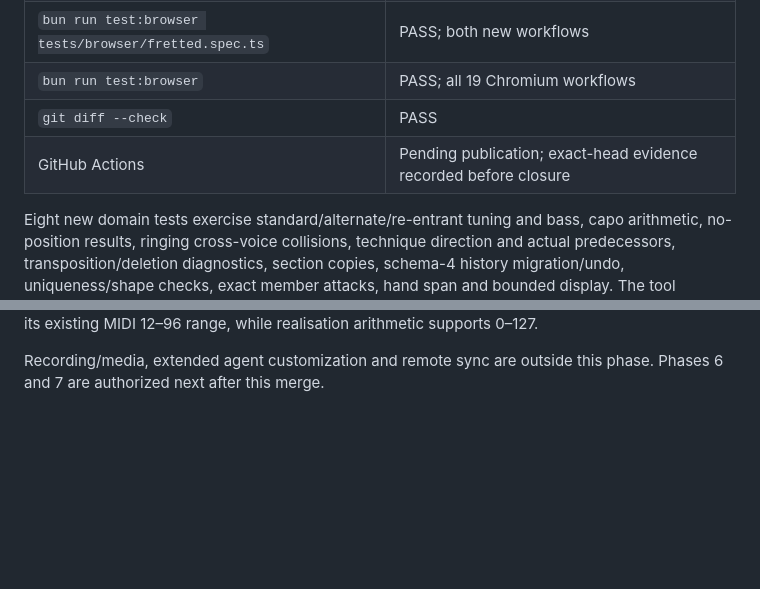
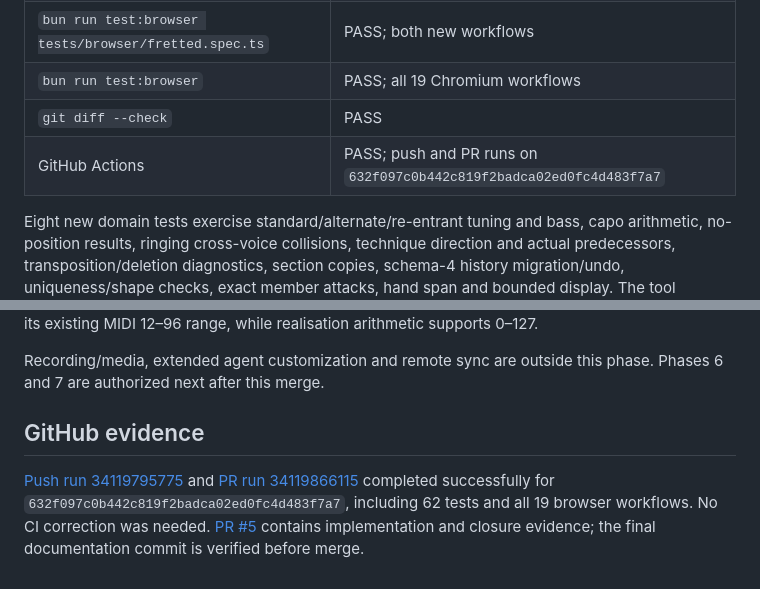
Before and after one commit to garthtrickett/songwriting, a Markdown page: docs/PHASE5_VALIDATION.md, 2 parts joined by grey strips. Drawn GitHub-style; blank space fills up the shorter version.

Commit message:
Record phase five completion and CI evidence

```diff
--- a/docs/PHASE5_VALIDATION.md
+++ b/docs/PHASE5_VALIDATION.md
@@ -42,7 +42,7 @@ Detailed scope: PLAN.md Phase 5; PHASES.md links to it; CONTEXT.md adds vocabula
 | `bun run test:browser tests/browser/fretted.spec.ts` | PASS; both new workflows |
 | `bun run test:browser` | PASS; all 19 Chromium workflows |
 | `git diff --check` | PASS |
-| GitHub Actions | Pending publication; exact-head evidence recorded before closure |
+| GitHub Actions | PASS; push and PR runs on `632f097c0b442c819f2badca02ed0fc4d483f7a7` |
 
 Eight new domain tests exercise standard/alternate/re-entrant tuning and bass,
 capo arithmetic, no-position results, ringing cross-voice collisions, technique
@@ -91,3 +91,12 @@ existing MIDI 12–96 range, while realisation arithmetic supports 0–127.
 
 Recording/media, extended agent customization and remote sync are outside this
 phase. Phases 6 and 7 are authorized next after this merge.
+
+## GitHub evidence
+
+[Push run 34119795775](https://github.com/garthtrickett/songwriting/actions/runs/34119795775)
+and [PR run 34119866115](https://github.com/garthtrickett/songwriting/actions/runs/34119866115)
+completed successfully for `632f097c0b442c819f2badca02ed0fc4d483f7a7`, including
+62 tests and all 19 browser workflows. No CI correction was needed.
+[PR #5](https://github.com/garthtrickett/songwriting/pull/5) contains implementation
+and closure evidence; the final documentation commit is verified before merge.
```
Also changed, not shown: PHASES.md (+4 -2 lines), PLAN.md (+3 -2 lines).
